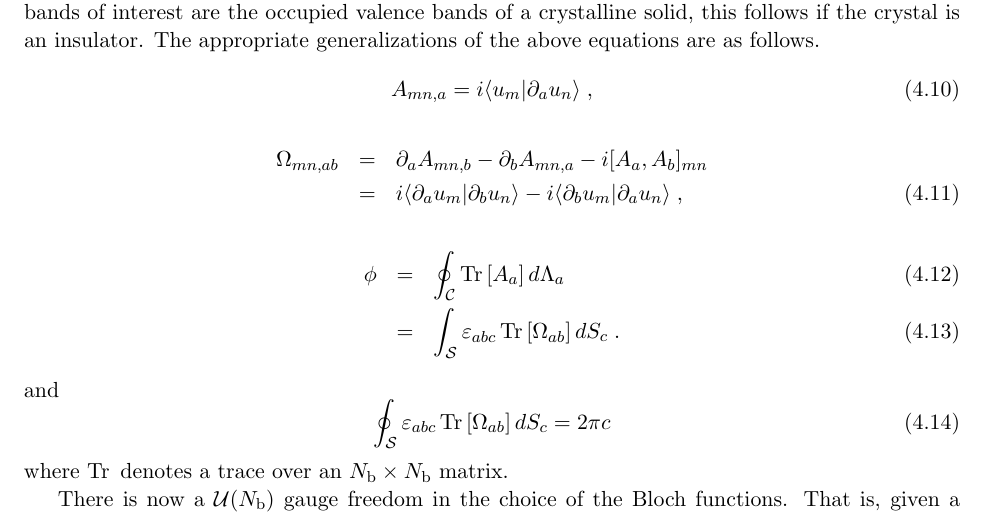
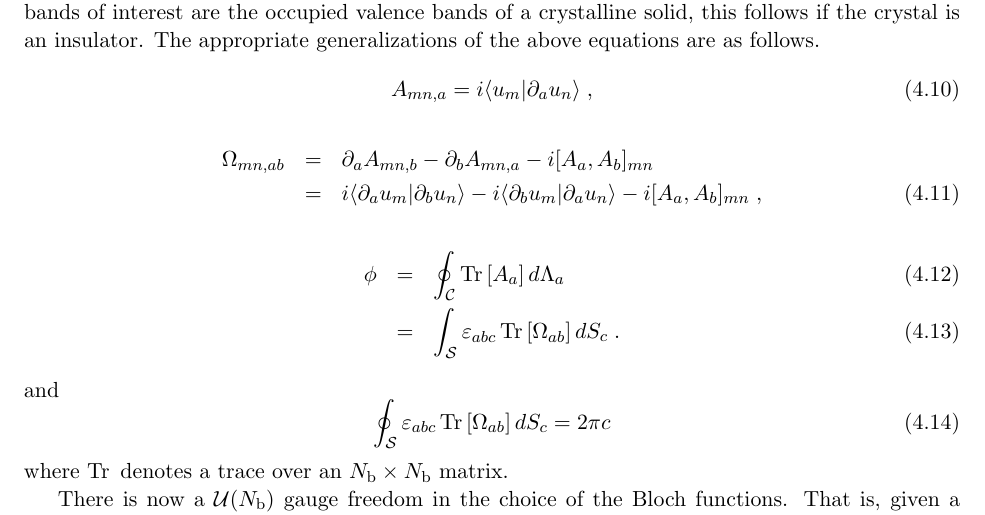
Before and after one commit to treycole/pythtb, a LaTeX document (doc/formalism/pythtb-formalism.tex): part of page 7 of 9, cut so that both start at the same text. Compiled offline with pdfLaTeX.

Commit message:
Corrected typo about nonabelian curvature in formalism notes.

```diff
--- a/doc/formalism/pythtb-formalism.tex
+++ b/doc/formalism/pythtb-formalism.tex
@@ -606,7 +606,7 @@ A_{mn,a}=i\ip{u_m}{\pa u_n} \;,
 %
 \bea
 \O_{mn,ab} &=& \pa A_{mn,b} - \pb A_{mn,a} -i[A_a,A_b]_{mn} \nn
-   &=&  i\ip{\pa u_m}{\pb u_n}-i\ip{\pb u_m}{\pa u_n} \;,
+   &=&  i\ip{\pa u_m}{\pb u_n}-i\ip{\pb u_m}{\pa u_n} -i[A_a,A_b]_{mn}\;,
 \eea
 %
 \bea
```
Also changed, not shown: doc/formalism/pythtb-formalism.pdf.
